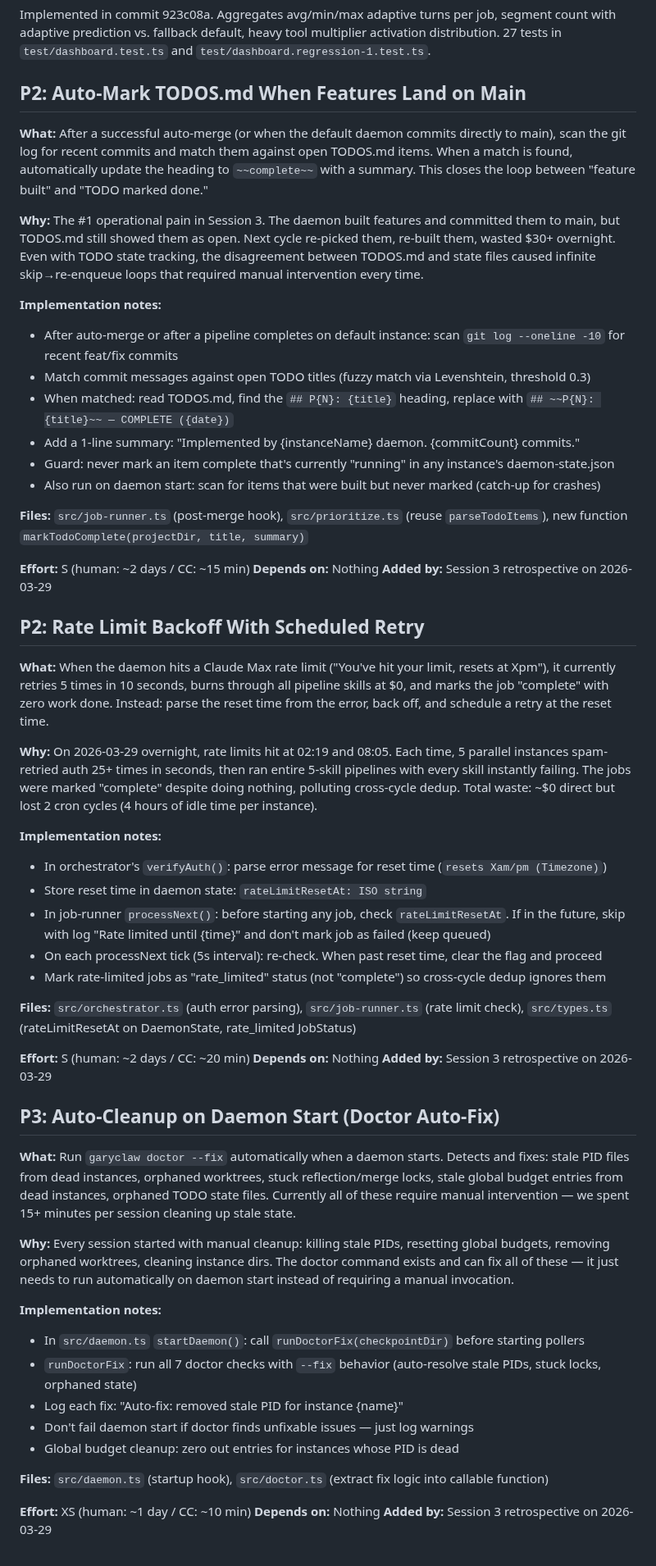
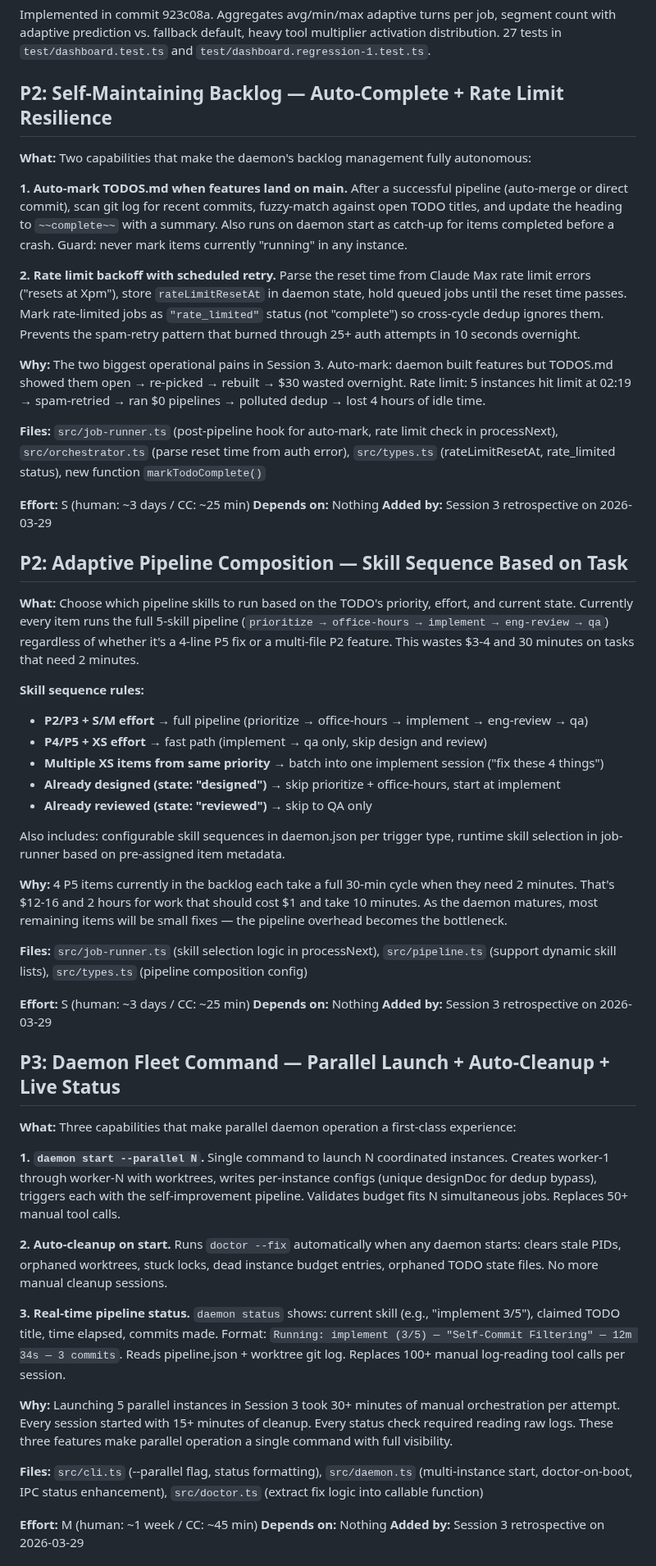
Before and after one commit to 0raclide/GaryClaw, a Markdown page: TODOS.md, the part around one of its changes. Shown at 82% size. Drawn GitHub-style.

```diff
--- a/TODOS.md
+++ b/TODOS.md
@@ -164,61 +164,58 @@ All three items from `docs/designs/implement-skill-hardening.md` implemented: `v
 
 Implemented in commit 923c08a. Aggregates avg/min/max adaptive turns per job, segment count with adaptive prediction vs. fallback default, heavy tool multiplier activation distribution. 27 tests in `test/dashboard.test.ts` and `test/dashboard.regression-1.test.ts`.
 
-## P2: Auto-Mark TODOS.md When Features Land on Main
+## P2: Self-Maintaining Backlog — Auto-Complete + Rate Limit Resilience
 
-**What:** After a successful auto-merge (or when the default daemon commits directly to main), scan the git log for recent commits and match them against open TODOS.md items. When a match is found, automatically update the heading to `~~complete~~` with a summary. This closes the loop between "feature built" and "TODO marked done."
+**What:** Two capabilities that make the daemon's backlog management fully autonomous:
 
-**Why:** The #1 operational pain in Session 3. The daemon built features and committed them to main, but TODOS.md still showed them as open. Next cycle re-picked them, re-built them, wasted $30+ overnight. Even with TODO state tracking, the disagreement between TODOS.md and state files caused infinite skip→re-enqueue loops that required manual intervention every time.
+**1. Auto-mark TODOS.md when features land on main.** After a successful pipeline (auto-merge or direct commit), scan git log for recent commits, fuzzy-match against open TODO titles, and update the heading to `~~complete~~` with a summary. Also runs on daemon start as catch-up for items completed before a crash. Guard: never mark items currently "running" in any instance.
 
-**Implementation notes:**
-- After auto-merge or after a pipeline completes on default instance: scan `git log --oneline -10` for recent feat/fix commits
-- Match commit messages against open TODO titles (fuzzy match via Levenshtein, threshold 0.3)
-- When matched: read TODOS.md, find the `## P{N}: {title}` heading, replace with `## ~~P{N}: {title}~~ — COMPLETE ({date})`
-- Add a 1-line summary: "Implemented by {instanceName} daemon. {commitCount} commits."
-- Guard: never mark an item complete that's currently "running" in any instance's daemon-state.json
-- Also run on daemon start: scan for items that were built but never marked (catch-up for crashes)
+**2. Rate limit backoff with scheduled retry.** Parse the reset time from Claude Max rate limit errors ("resets at Xpm"), store `rateLimitResetAt` in daemon state, hold queued jobs until the reset time passes. Mark rate-limited jobs as `"rate_limited"` status (not "complete") so cross-cycle dedup ignores them. Prevents the spam-retry pattern that burned through 25+ auth attempts in 10 seconds overnight.
 
-**Files:** `src/job-runner.ts` (post-merge hook), `src/prioritize.ts` (reuse `parseTodoItems`), new function `markTodoComplete(projectDir, title, summary)`
+**Why:** The two biggest operational pains in Session 3. Auto-mark: daemon built features but TODOS.md showed them open → re-picked → rebuilt → $30 wasted overnight. Rate limit: 5 instances hit limit at 02:19 → spam-retried → ran $0 pipelines → polluted dedup → lost 4 hours of idle time.
 
-**Effort:** S (human: ~2 days / CC: ~15 min)
+**Files:** `src/job-runner.ts` (post-pipeline hook for auto-mark, rate limit check in processNext), `src/orchestrator.ts` (parse reset time from auth error), `src/types.ts` (rateLimitResetAt, rate_limited status), new function `markTodoComplete()`
+
+**Effort:** S (human: ~3 days / CC: ~25 min)
 **Depends on:** Nothing
 **Added by:** Session 3 retrospective on 2026-03-29
 
-## P2: Rate Limit Backoff With Scheduled Retry
+## P2: Adaptive Pipeline Composition — Skill Sequence Based on Task
 
-**What:** When the daemon hits a Claude Max rate limit ("You've hit your limit, resets at Xpm"), it currently retries 5 times in 10 seconds, burns through all pipeline skills at $0, and marks the job "complete" with zero work done. Instead: parse the reset time from the error, back off, and schedule a retry at the reset time.
+**What:** Choose which pipeline skills to run based on the TODO's priority, effort, and current state. Currently every item runs the full 5-skill pipeline (`prioritize → office-hours → implement → eng-review → qa`) regardless of whether it's a 4-line P5 fix or a multi-file P2 feature. This wastes $3-4 and 30 minutes on tasks that need 2 minutes.
 
-**Why:** On 2026-03-29 overnight, rate limits hit at 02:19 and 08:05. Each time, 5 parallel instances spam-retried auth 25+ times in seconds, then ran entire 5-skill pipelines with every skill instantly failing. The jobs were marked "complete" despite doing nothing, polluting cross-cycle dedup. Total waste: ~$0 direct but lost 2 cron cycles (4 hours of idle time per instance).
+**Skill sequence rules:**
+- **P2/P3 + S/M effort** → full pipeline (prioritize → office-hours → implement → eng-review → qa)
+- **P4/P5 + XS effort** → fast path (implement → qa only, skip design and review)
+- **Multiple XS items from same priority** → batch into one implement session ("fix these 4 things")
+- **Already designed (state: "designed")** → skip prioritize + office-hours, start at implement
+- **Already reviewed (state: "reviewed")** → skip to QA only
 
-**Implementation notes:**
-- In orchestrator's `verifyAuth()`: parse error message for reset time (`resets Xam/pm (Timezone)`)
-- Store reset time in daemon state: `rateLimitResetAt: ISO string`
-- In job-runner `processNext()`: before starting any job, check `rateLimitResetAt`. If in the future, skip with log "Rate limited until {time}" and don't mark job as failed (keep queued)
-- On each processNext tick (5s interval): re-check. When past reset time, clear the flag and proceed
-- Mark rate-limited jobs as "rate_limited" status (not "complete") so cross-cycle dedup ignores them
+Also includes: configurable skill sequences in daemon.json per trigger type, runtime skill selection in job-runner based on pre-assigned item metadata.
 
-**Files:** `src/orchestrator.ts` (auth error parsing), `src/job-runner.ts` (rate limit check), `src/types.ts` (rateLimitResetAt on DaemonState, rate_limited JobStatus)
+**Why:** 4 P5 items currently in the backlog each take a full 30-min cycle when they need 2 minutes. That's $12-16 and 2 hours for work that should cost $1 and take 10 minutes. As the daemon matures, most remaining items will be small fixes — the pipeline overhead becomes the bottleneck.
 
-**Effort:** S (human: ~2 days / CC: ~20 min)
+**Files:** `src/job-runner.ts` (skill selection logic in processNext), `src/pipeline.ts` (support dynamic skill lists), `src/types.ts` (pipeline composition config)
+
+**Effort:** S (human: ~3 days / CC: ~25 min)
 **Depends on:** Nothing
 **Added by:** Session 3 retrospective on 2026-03-29
 
-## P3: Auto-Cleanup on Daemon Start (Doctor Auto-Fix)
+## P3: Daemon Fleet Command — Parallel Launch + Auto-Cleanup + Live Status
 
-**What:** Run `garyclaw doctor --fix` automatically when a daemon starts. Detects and fixes: stale PID files from dead instances, orphaned worktrees, stuck reflection/merge locks, stale global budget entries from dead instances, orphaned TODO state files. Currently all of these require manual intervention — we spent 15+ minutes per session cleaning up stale state.
+**What:** Three capabilities that make parallel daemon operation a first-class experience:
 
-**Why:** Every session started with manual cleanup: killing stale PIDs, resetting global budgets, removing orphaned worktrees, cleaning instance dirs. The doctor command exists and can fix all of these — it just needs to run automatically on daemon start instead of requiring a manual invocation.
+**1. `daemon start --parallel N`.** Single command to launch N coordinated instances. Creates worker-1 through worker-N with worktrees, writes per-instance configs (unique designDoc for dedup bypass), triggers each with the self-improvement pipeline. Validates budget fits N simultaneous jobs. Replaces 50+ manual tool calls.
 
-**Implementation notes:**
-- In `src/daemon.ts` `startDaemon()`: call `runDoctorFix(checkpointDir)` before starting pollers
-- `runDoctorFix`: run all 7 doctor checks with `--fix` behavior (auto-resolve stale PIDs, stuck locks, orphaned state)
-- Log each fix: "Auto-fix: removed stale PID for instance {name}"
-- Don't fail daemon start if doctor finds unfixable issues — just log warnings
-- Global budget cleanup: zero out entries for instances whose PID is dead
+**2. Auto-cleanup on start.** Runs `doctor --fix` automatically when any daemon starts: clears stale PIDs, orphaned worktrees, stuck locks, dead instance budget entries, orphaned TODO state files. No more manual cleanup sessions.
 
-**Files:** `src/daemon.ts` (startup hook), `src/doctor.ts` (extract fix logic into callable function)
+**3. Real-time pipeline status.** `daemon status` shows: current skill (e.g., "implement 3/5"), claimed TODO title, time elapsed, commits made. Format: `Running: implement (3/5) — "Self-Commit Filtering" — 12m 34s — 3 commits`. Reads pipeline.json + worktree git log. Replaces 100+ manual log-reading tool calls per session.
 
-**Effort:** XS (human: ~1 day / CC: ~10 min)
+**Why:** Launching 5 parallel instances in Session 3 took 30+ minutes of manual orchestration per attempt. Every session started with 15+ minutes of cleanup. Every status check required reading raw logs. These three features make parallel operation a single command with full visibility.
+
+**Files:** `src/cli.ts` (--parallel flag, status formatting), `src/daemon.ts` (multi-instance start, doctor-on-boot, IPC status enhancement), `src/doctor.ts` (extract fix logic into callable function)
+
+**Effort:** M (human: ~1 week / CC: ~45 min)
 **Depends on:** Nothing
 **Added by:** Session 3 retrospective on 2026-03-29
 
```
Also changed, not shown: other parts of TODOS.md (+16 -45 lines).
